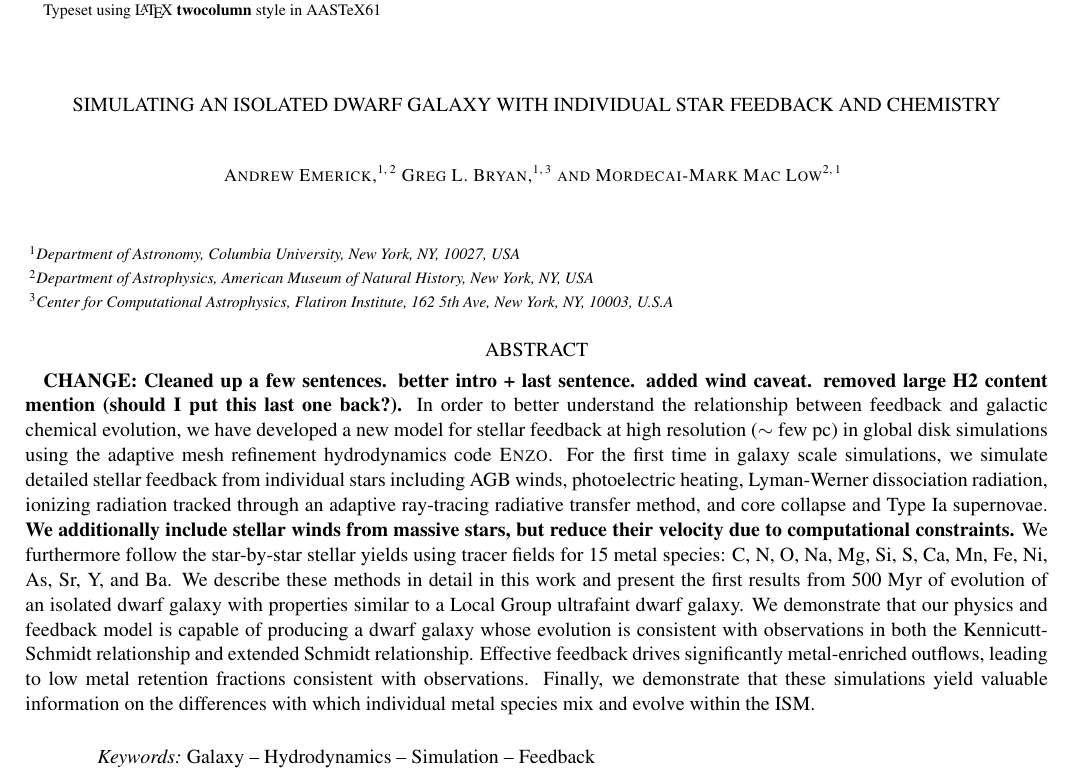
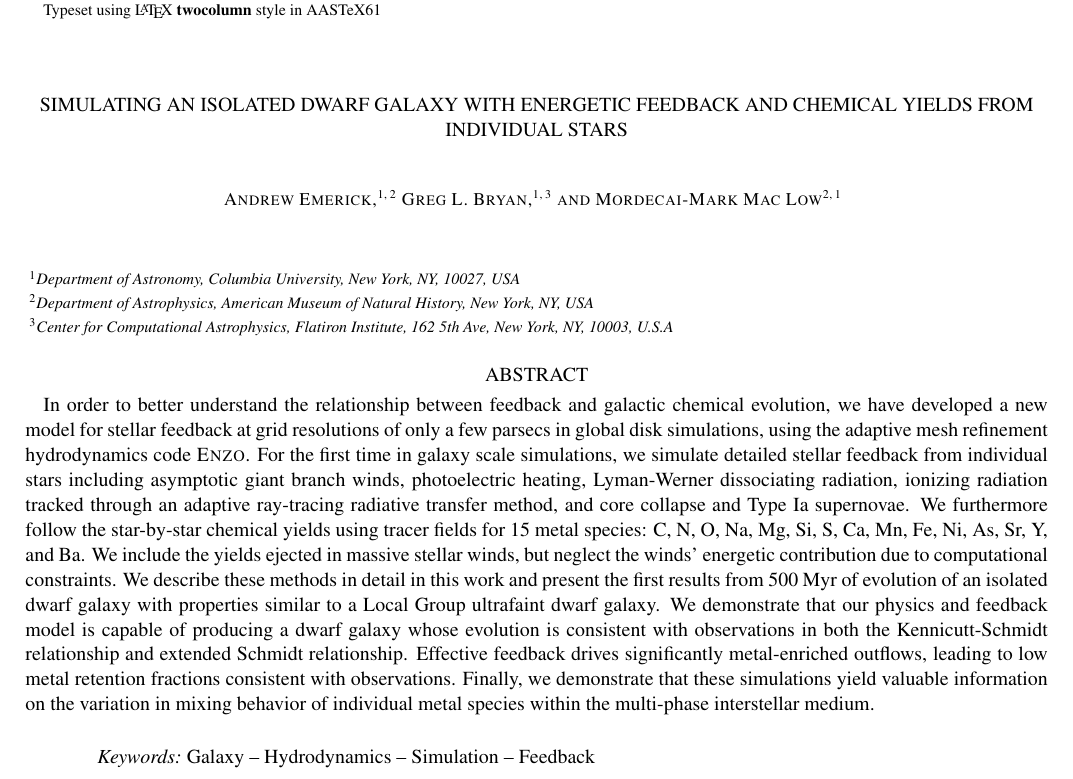
Before and after one commit to aemerick/Papers, a LaTeX paper (main.tex): part of page 1 of 31, cut so that both start at the same text. Compiled offline with pdfLaTeX; a LaTeX package or settings file that is missing is left out.

Commit message:
abstract revision

```diff
--- a/main.tex
+++ b/main.tex
@@ -22,7 +23,9 @@
 
 \begin{document}
 
-\title{Simulating an Isolated Dwarf Galaxy with Individual Star Feedback and Chemistry}
+%mm3 [Proposed new title]
+\title{Simulating an Isolated Dwarf Galaxy with Energetic Feedback and Chemical Yields from Individual Stars}
+%mm3 \title{Simulating an Isolated Dwarf Galaxy with Individual Star Feedback and Chemistry}
 %\title{Simulating Dwarf Galaxy Evolution with Individual Star Feedback and Chemical Evolution}
 %Unstable Star Formation for the Lowest Mass Dwarf Galaxies
 \author{Andrew Emerick}
@@ -38,13 +41,31 @@
 %\affiliation{Institut f{\"u}r Theoretische Astrophysik, Zentrum f{\"u}r Astronomie der Universit{\"a}t Heidelberg, Heidelberg, Germany}
 
 \begin{abstract}
-\textbf{CHANGE: Cleaned up a few sentences. better intro + last sentence. added wind caveat. removed large H2 content mention (should I put this last one back?).}
+%\textbf{CHANGE: Cleaned up a few sentences. better intro + last sentence. added wind caveat. removed large H2 content mention (should I put this last one back?).}
 %Galactic chemical evolution is driven through stellar feedback and its ability to drive metal mixing within the interstellar medium (ISM) and beyond the galaxy in outflows. However, we are far from a complete understanding of feedback and galactic chemodynamics in general.
-In order to better understand the relationship between feedback and galactic chemical evolution, we have developed a new model for stellar feedback at high resolution ($\sim$ few pc) in global disk simulations using the adaptive mesh refinement hydrodynamics code \textsc{Enzo}. For the first time in galaxy scale simulations, we simulate detailed stellar feedback from individual stars including %stellar winds from massive and asymptotic giant branch stars,
-AGB winds,
-photoelectric heating, Lyman-Werner dissociation radiation, ionizing radiation tracked through an adaptive ray-tracing radiative transfer method, and core collapse and Type Ia supernovae. {\bf We additionally include stellar winds from massive stars, but reduce their velocity due to computational constraints.}
+In order to better understand the relationship between feedback and galactic chemical evolution, we have developed a new model for stellar feedback at
+%mm3 high resolution ($\sim$ few pc)
+   grid resolutions of only a few parsecs
+in global disk simulations, using the adaptive mesh refinement hydrodynamics code \textsc{Enzo}. For the first time in galaxy scale simulations, we simulate detailed stellar feedback from individual stars including %stellar winds from massive and asymptotic giant branch stars,
+%mm3 AGB
+    asymptotic giant branch
+winds,
+photoelectric heating, Lyman-Werner dissociating radiation, ionizing radiation tracked through an adaptive ray-tracing radiative transfer method, and core collapse and Type Ia supernovae.
+%mm3 [moved below] {\bf We additionally include stellar winds from massive stars, but reduce their velocity due to computational constraints.}
 %This star-by-star method allows us to directly account for variations in stellar properties that govern their feedback properties (mass, lifetime, surface temperature, and metallicity).
-We furthermore follow the star-by-star stellar yields using tracer fields for 15 metal species: C, N, O, Na, Mg, Si, S, Ca, Mn, Fe, Ni, As, Sr, Y, and Ba. We describe these methods in detail in this work and present the first results from 500~Myr of evolution of an isolated dwarf galaxy with properties similar to a Local Group ultrafaint dwarf galaxy. We demonstrate that our physics and feedback model is capable of producing a dwarf galaxy whose evolution is consistent with observations in both the Kennicutt-Schmidt relationship and extended Schmidt relationship. Effective feedback drives significantly metal-enriched outflows, leading to low metal retention fractions consistent with observations. Finally, we demonstrate that these simulations yield valuable information on the differences with which individual metal species mix and evolve within the ISM.
+We furthermore follow the star-by-star
+%mm3 stellar
+      chemical
+yields using tracer fields for 15 metal species: C, N, O, Na, Mg, Si, S, Ca, Mn, Fe, Ni, As, Sr, Y, and Ba.
+%mm3
+    We include the yields ejected in massive stellar winds, but neglect the winds' energetic contribution due to computational
+    constraints.
+ We describe these methods in detail in this work and present the first results from 500~Myr of evolution of an isolated dwarf galaxy with properties similar to a Local Group ultrafaint dwarf galaxy. We demonstrate that our physics and feedback model is capable of producing a dwarf galaxy whose evolution is consistent with observations in both the Kennicutt-Schmidt relationship and extended Schmidt relationship. Effective feedback drives significantly metal-enriched outflows, leading to low metal retention fractions consistent with observations. Finally, we demonstrate that these simulations yield valuable information on the
+%mm3 differences with which individual metal species mix and evolve
+    variation in mixing behavior of individual metal species
+within the
+%mm3 ISM.
+     multi-phase interstellar medium.
 
 
 %Our low-dust content galaxy exhibits a significant H$_2$ mass fraction, formed primarily through gas-phase H$^{-}$ reactions.
```
Also changed, not shown: main.tex (1 more changed lines).
